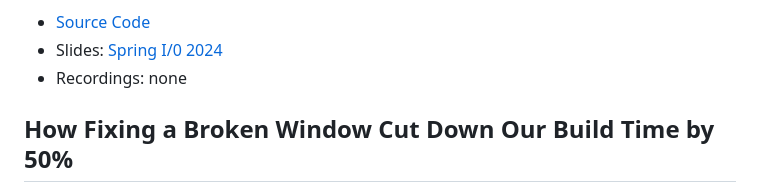
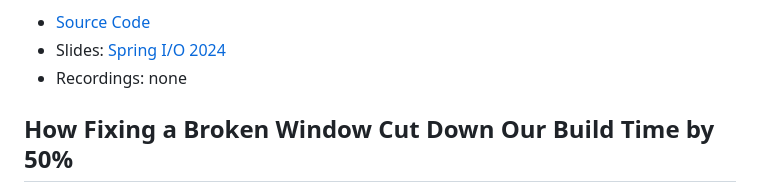
Before and after one commit to rieckpil/talks, a Markdown page: README.md, the part around the change. Drawn GitHub-style.

Commit message:
O not zero

```diff
--- a/README.md
+++ b/README.md
@@ -34,7 +34,7 @@ Whether you’re a seasoned developer or just starting your journey with Spring
 In this workshop, we will demystify testing Spring Boot applications by providing you with clear explanations, practical insights, and actionable best practices. Philip will guide you through the common pitfalls faced by developers, share time-tested recipes for success, and equip you with the tools and knowledge you need to write comprehensive and effective tests.
 
 - [Source Code](/testing-spring-boot-applications-demystified/)
-- Slides: [Spring I/0 2024](https://pitch.com/v/spring-io-2024-testing-spring-boot-applications-demystified-vy8zf9)
+- Slides: [Spring I/O 2024](https://pitch.com/v/spring-io-2024-testing-spring-boot-applications-demystified-vy8zf9)
 - Recordings: none
 
 ## How Fixing a Broken Window Cut Down Our Build Time by 50%
```
